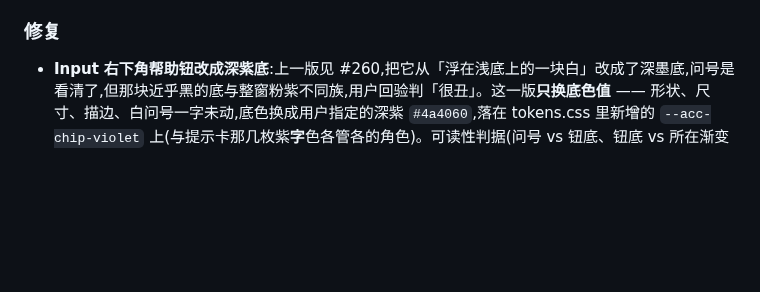
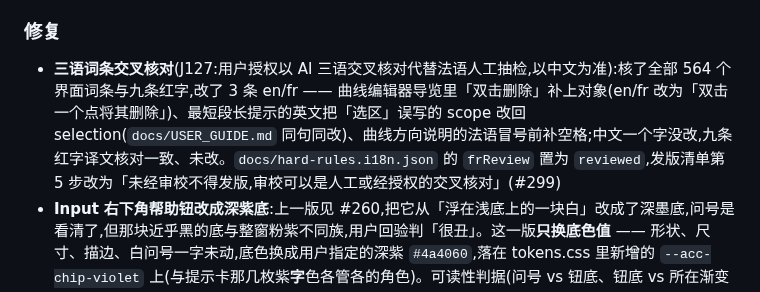
Before and after one commit to synchain-oss/scvb, a Markdown page: CHANGELOG.md, the part around the change. Drawn GitHub-style; blank space fills up the shorter version.

Commit message:
CHANGELOG: J127 三语交叉核对条目(#299)
Signed-off-by: DLsnows <noreply@synchain.ca>

```diff
--- a/CHANGELOG.md
+++ b/CHANGELOG.md
@@ -282,6 +282,7 @@
 
 ### 修复
 
+- **三语词条交叉核对**(J127:用户授权以 AI 三语交叉核对代替法语人工抽检,以中文为准):核了全部 564 个界面词条与九条红字,改了 3 条 en/fr —— 曲线编辑器导览里「双击删除」补上对象(en/fr 改为「双击一个点将其删除」)、最短段长提示的英文把「选区」误写的 scope 改回 selection(`docs/USER_GUIDE.md` 同句同改)、曲线方向说明的法语冒号前补空格;中文一个字没改,九条红字译文核对一致、未改。`docs/hard-rules.i18n.json` 的 `frReview` 置为 `reviewed`,发版清单第 5 步改为「未经审校不得发版,审校可以是人工或经授权的交叉核对」(#299)
 - **Input 右下角帮助钮改成深紫底**:上一版见 #260,把它从「浮在浅底上的一块白」改成了深墨底,问号是看清了,但那块近乎黑的底与整窗粉紫不同族,用户回验判「很丑」。这一版**只换底色值** —— 形状、尺寸、描边、白问号一字未动,底色换成用户指定的深紫 `#4a4060`,落在 tokens.css 里新增的 `--acc-chip-violet` 上(与提示卡那几枚紫**字**色各管各的角色)。可读性判据(问号 vs 钮底、钮底 vs 所在渐变面,两处 WCAG 对比度 ≥3:1)原样保留并照过(#266)
 - **Input 右下角帮助钮不再是一块浮在浅底上的白**:改成深墨 chip(--acc-ink 底 + --txt-dark-1 问号,全是既有 token,没有新色值),smoke-ui-layout-page 新增的 A8 判据钉「问号 vs 钮面」「钮面 vs 所在底」两处 WCAG 对比度 ≥3:1,把旧的白玻璃样式注回即红(#260)
 - **开窗占位有深浅了**:加载占位从单色 #d9cadb 升级为与成品外壳同形的渐变(tokens.css `--page-gradient` 同一组色标;C++ 色标数组 + 三份页面内联三处同源,改任何一处都会被 ⑥/⑥c 逮住),WebView2 那层只收纯色的底改取渐变中点色,FallbackPanel 面板底拆成自己的常量(#260)
```
